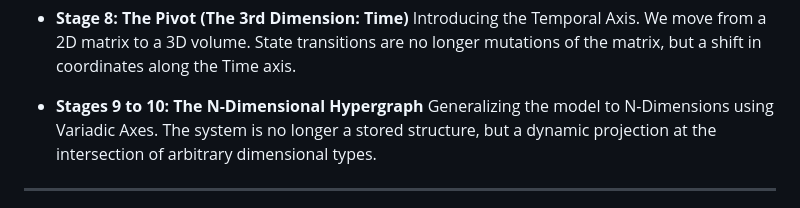
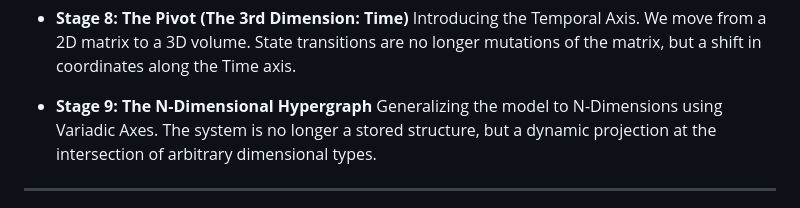
Before and after one commit to CT-74/CapabilityReconstructionGraph, a Markdown page: README.md, the part around the change. GitHub-like rendering.

Commit message:
removed unexisintg stage 10

```diff
--- a/README.md
+++ b/README.md
@@ -35,7 +35,7 @@ This repository contains pedagogical demonstration code that progressively build
 * **Stage 8: The Pivot (The 3rd Dimension: Time)**
   Introducing the Temporal Axis. We move from a 2D matrix to a 3D volume. State transitions are no longer mutations of the matrix, but a shift in coordinates along the Time axis.
 
-* **Stages 9 to 10: The N-Dimensional Hypergraph**
+* **Stage 9: The N-Dimensional Hypergraph**
   Generalizing the model to N-Dimensions using Variadic Axes. The system is no longer a stored structure, but a dynamic projection at the intersection of arbitrary dimensional types.
 
 
```
